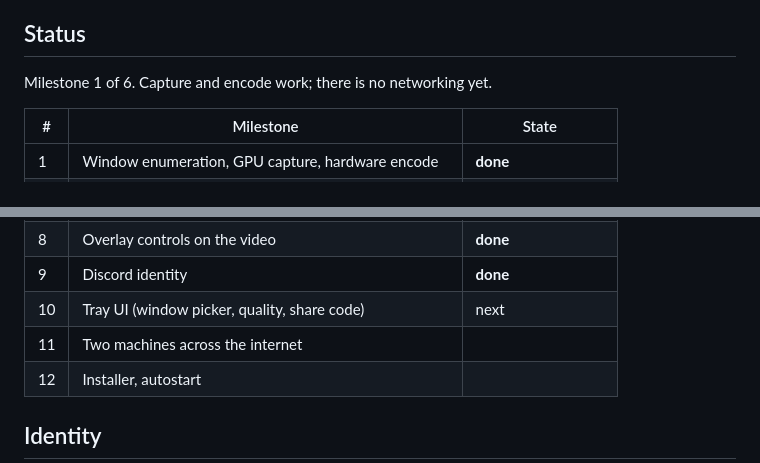
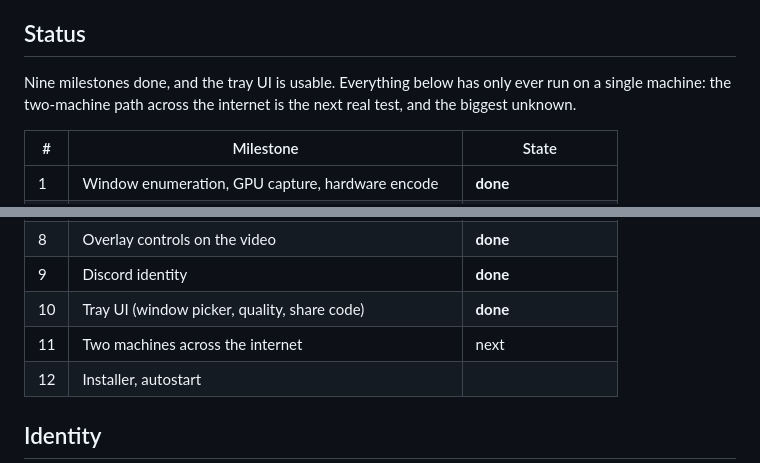
Before and after one commit to brnbtt/orange, a Markdown page: README.md, 2 parts joined by grey strips. Rendered like a GitHub page.

Commit message:
README: logo header, and a status line that matches the milestone table

```diff
--- a/README.md
+++ b/README.md
@@ -5,7 +12,9 @@ without the compression Discord puts on it, and without costing yourself FPS.
 
 ## Status
 
-Milestone 1 of 6. Capture and encode work; there is no networking yet.
+Nine milestones done, and the tray UI is usable. Everything below has only ever
+run on a single machine: the two-machine path across the internet is the next
+real test, and the biggest unknown.
 
 | # | Milestone | State |
 | --- | --- | --- |
@@ -18,8 +27,8 @@ Milestone 1 of 6. Capture and encode work; there is no networking yet.
 | 7 | Per-process game audio | **done** |
 | 8 | Overlay controls on the video | **done** |
 | 9 | Discord identity | **done** |
-| 10 | Tray UI (window picker, quality, share code) | next |
-| 11 | Two machines across the internet | |
+| 10 | Tray UI (window picker, quality, share code) | **done** |
+| 11 | Two machines across the internet | next |
 | 12 | Installer, autostart | |
 
 ## Identity
```
Also changed, not shown: other parts of README.md (+10 -3 lines).
